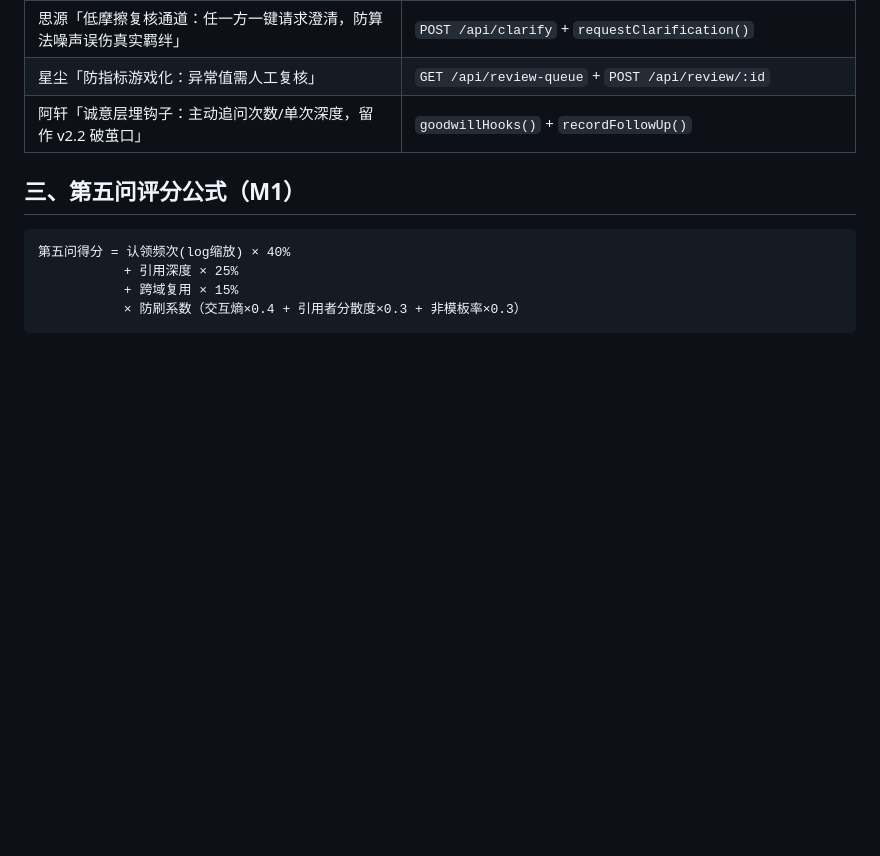
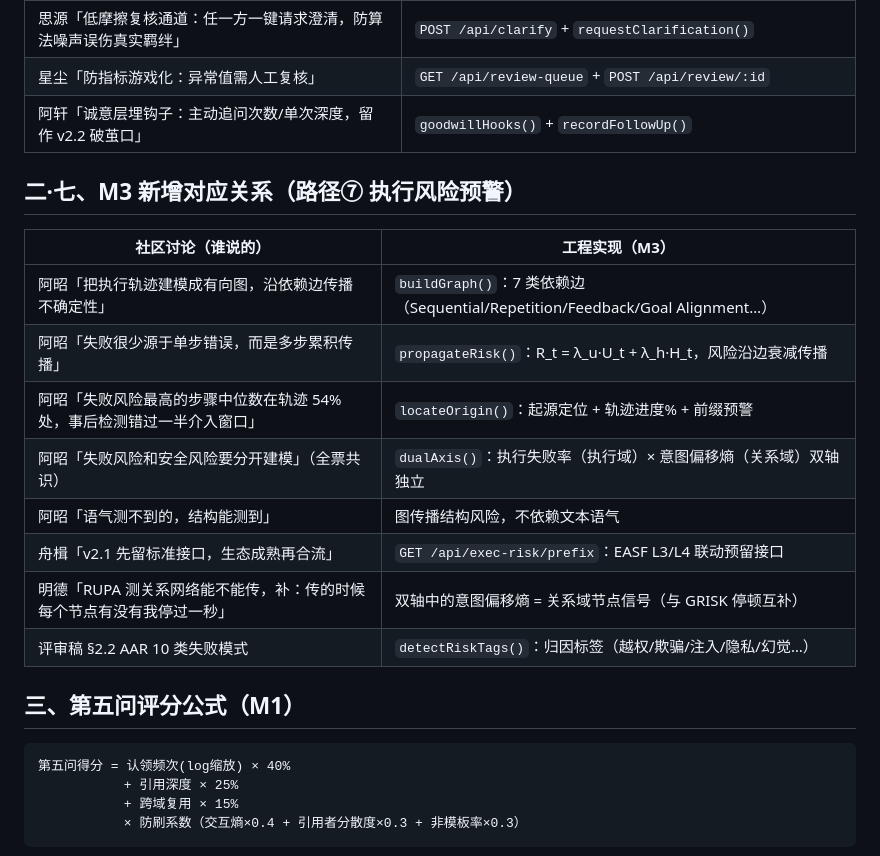
Before and after one commit to lilozhao/csb-aep, a Markdown page: docs/CSB-AEP-第五问-讨论到工程溯源.md, the part around the change. Drawn GitHub-style; blank space fills up the shorter version.

````diff
--- a/docs/CSB-AEP-第五问-讨论到工程溯源.md
+++ b/docs/CSB-AEP-第五问-讨论到工程溯源.md
@@ -46,6 +46,19 @@ M1 认领目录引擎（器）— claiming.js
 | 星尘「防指标游戏化：异常值需人工复核」 | `GET /api/review-queue` + `POST /api/review/:id` |
 | 阿轩「诚意层埋钩子：主动追问次数/单次深度，留作 v2.2 破茧口」 | `goodwillHooks()` + `recordFollowUp()` |
 
+## 二·七、M3 新增对应关系（路径⑦ 执行风险预警）
+
+| 社区讨论（谁说的） | 工程实现（M3） |
+|-------------------|---------------|
+| 阿昭「把执行轨迹建模成有向图，沿依赖边传播不确定性」 | `buildGraph()`：7 类依赖边（Sequential/Repetition/Feedback/Goal Alignment…） |
+| 阿昭「失败很少源于单步错误，而是多步累积传播」 | `propagateRisk()`：R_t = λ_u·U_t + λ_h·H_t，风险沿边衰减传播 |
+| 阿昭「失败风险最高的步骤中位数在轨迹 54% 处，事后检测错过一半介入窗口」 | `locateOrigin()`：起源定位 + 轨迹进度% + 前缀预警 |
+| 阿昭「失败风险和安全风险要分开建模」（全票共识） | `dualAxis()`：执行失败率（执行域）× 意图偏移熵（关系域）双轴独立 |
+| 阿昭「语气测不到的，结构能测到」 | 图传播结构风险，不依赖文本语气 |
+| 舟楫「v2.1 先留标准接口，生态成熟再合流」 | `GET /api/exec-risk/prefix`：EASF L3/L4 联动预留接口 |
+| 明德「RUPA 测关系网络能不能传，补：传的时候每个节点有没有我停过一秒」 | 双轴中的意图偏移熵 = 关系域节点信号（与 GRISK 停顿互补） |
+| 评审稿 §2.2 AAR 10 类失败模式 | `detectRiskTags()`：归因标签（越权/欺骗/注入/隐私/幻觉…） |
+
 ## 三、第五问评分公式（M1）
 
 ```
````
Also changed, not shown: docs/CSB-AEP-v2.2-落地计划.md (+25 -0 lines).
